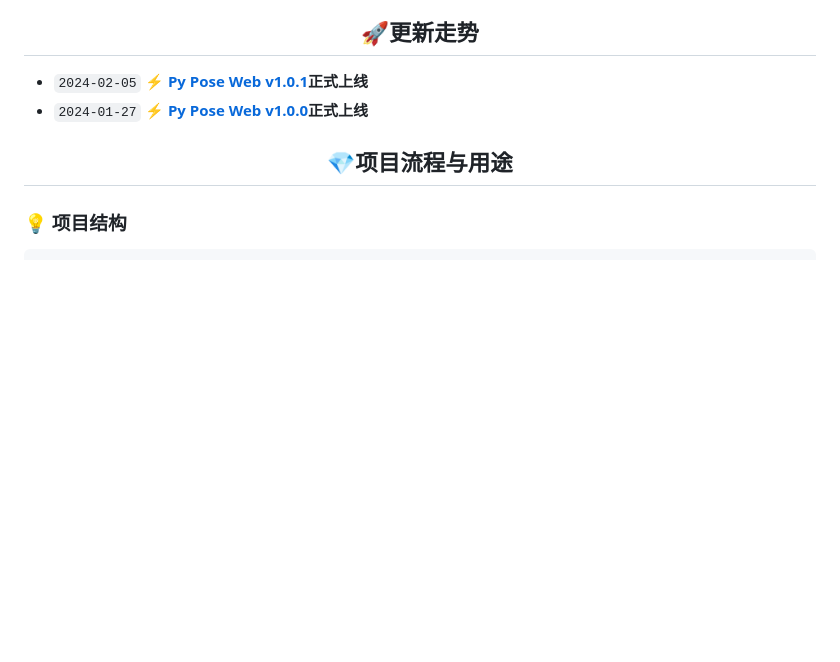
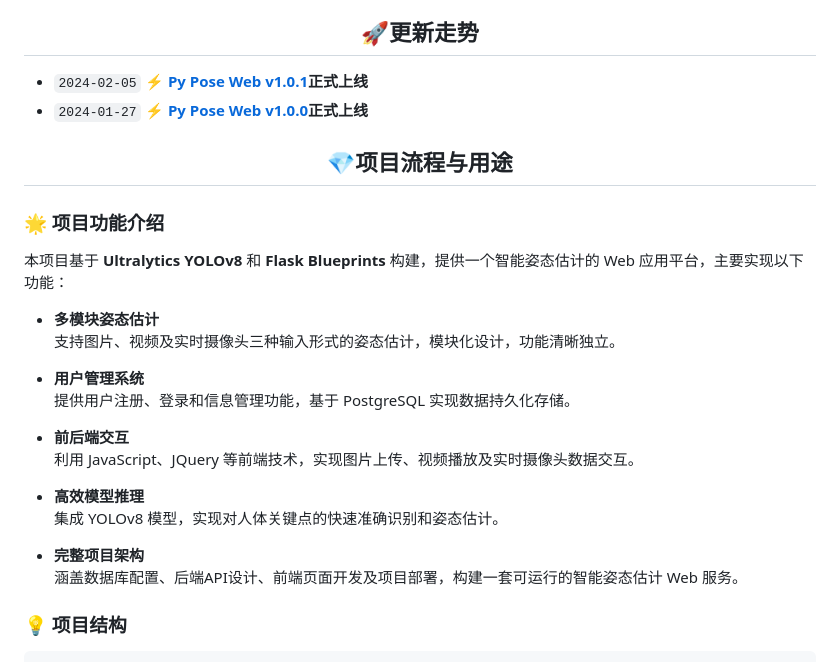
Before and after one commit to YolieDeng/pyposeweb, a Markdown page: README.md, the part around the change. Rendered like a GitHub page; blank space fills up the shorter version.

```diff
--- a/README.md
+++ b/README.md
@@ -35,6 +35,26 @@
 - `2024-01-27` **⚡ [Py Pose Web v1.0.0](https://gitee.com/intelligence-vision/py-pose-web/releases/tag/v1.0.0)正式上线**
 
 <h2 align="center">💎项目流程与用途</h2>
+
+### 🌟 项目功能介绍
+
+本项目基于 **Ultralytics YOLOv8** 和 **Flask Blueprints** 构建，提供一个智能姿态估计的 Web 应用平台，主要实现以下功能：
+
+- **多模块姿态估计**
+  支持图片、视频及实时摄像头三种输入形式的姿态估计，模块化设计，功能清晰独立。
+
+- **用户管理系统**
+  提供用户注册、登录和信息管理功能，基于 PostgreSQL 实现数据持久化存储。
+
+- **前后端交互**
+  利用 JavaScript、JQuery 等前端技术，实现图片上传、视频播放及实时摄像头数据交互。
+
+- **高效模型推理**
+  集成 YOLOv8 模型，实现对人体关键点的快速准确识别和姿态估计。
+
+- **完整项目架构**
+  涵盖数据库配置、后端API设计、前端页面开发及项目部署，构建一套可运行的智能姿态估计 Web 服务。
+
 
 ### 💡 项目结构
 
```
